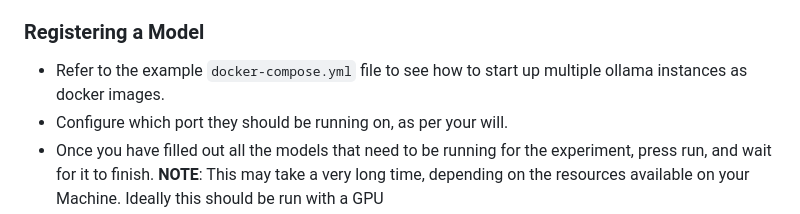
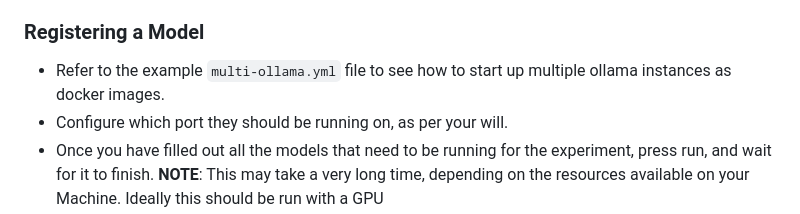
Before and after one commit to softmaxer/osail, a Markdown page: README.md, the part around the change. Rendered like a GitHub page.

```diff
--- a/README.md
+++ b/README.md
@@ -51,7 +51,7 @@ make
   **NOTE**: Since OSAIL uses Ollama as the main inference engine, any of the model tags present on their website should work out of the box! (given you have enough resources on your machine).
 
 ### Registering a Model
-- Refer to the example `docker-compose.yml` file to see how to start up multiple ollama instances as docker images.
+- Refer to the example `multi-ollama.yml` file to see how to start up multiple ollama instances as docker images.
 - Configure which port they should be running on, as per your will.
 - Once you have filled out all the models that need to be running for the experiment, press run, and wait for it to finish.
   **NOTE**: This may take a very long time, depending on the resources available on your Machine. Ideally this should be run with a GPU
```
